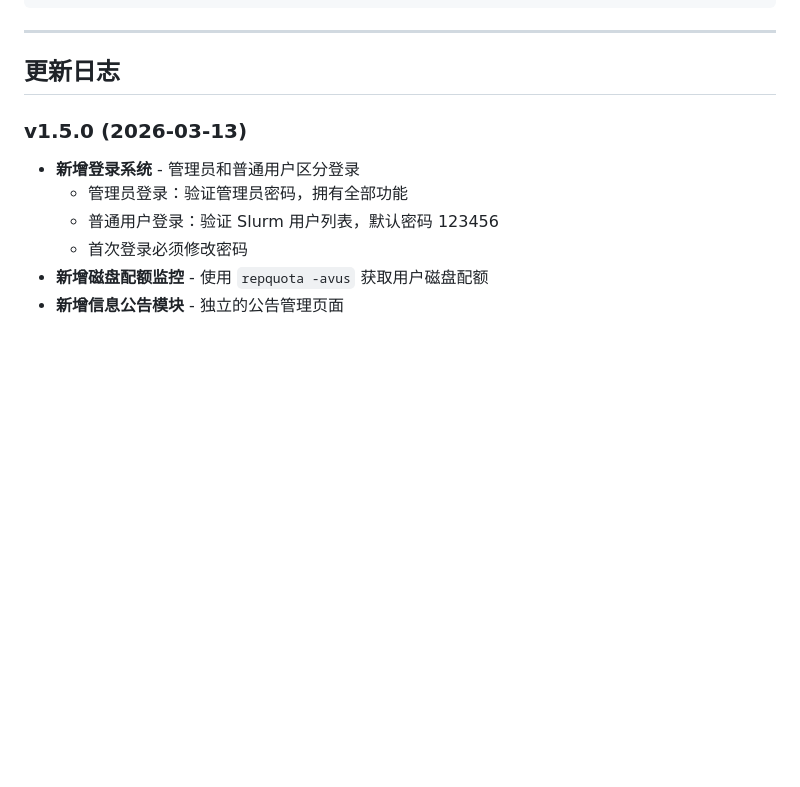
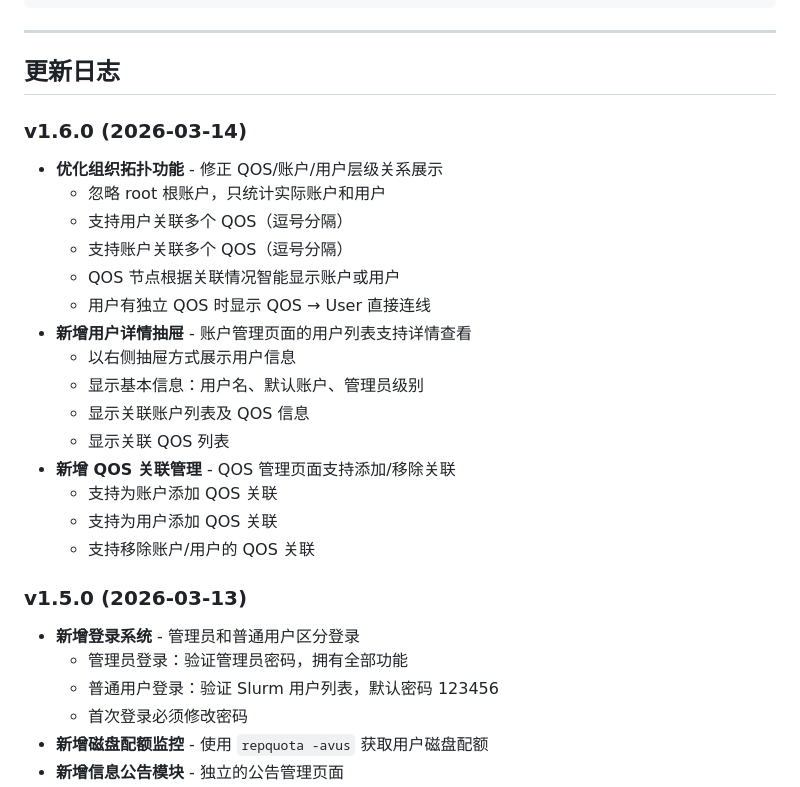
Before and after one commit to zackzhang1999/slurm-web, a Markdown page: README.md, the part around the change. GitHub-like rendering; blank space fills up the shorter version.

Commit message:
Release v1.6.0

```diff
--- a/README.md
+++ b/README.md
@@ -317,6 +317,23 @@ slurm-web/
 
 ## 更新日志
 
+### v1.6.0 (2026-03-14)
+- **优化组织拓扑功能** - 修正 QOS/账户/用户层级关系展示
+  - 忽略 root 根账户，只统计实际账户和用户
+  - 支持用户关联多个 QOS（逗号分隔）
+  - 支持账户关联多个 QOS（逗号分隔）
+  - QOS 节点根据关联情况智能显示账户或用户
+  - 用户有独立 QOS 时显示 QOS → User 直接连线
+- **新增用户详情抽屉** - 账户管理页面的用户列表支持详情查看
+  - 以右侧抽屉方式展示用户信息
+  - 显示基本信息：用户名、默认账户、管理员级别
+  - 显示关联账户列表及 QOS 信息
+  - 显示关联 QOS 列表
+- **新增 QOS 关联管理** - QOS 管理页面支持添加/移除关联
+  - 支持为账户添加 QOS 关联
+  - 支持为用户添加 QOS 关联
+  - 支持移除账户/用户的 QOS 关联
+
 ### v1.5.0 (2026-03-13)
 - **新增登录系统** - 管理员和普通用户区分登录
   - 管理员登录：验证管理员密码，拥有全部功能
```
